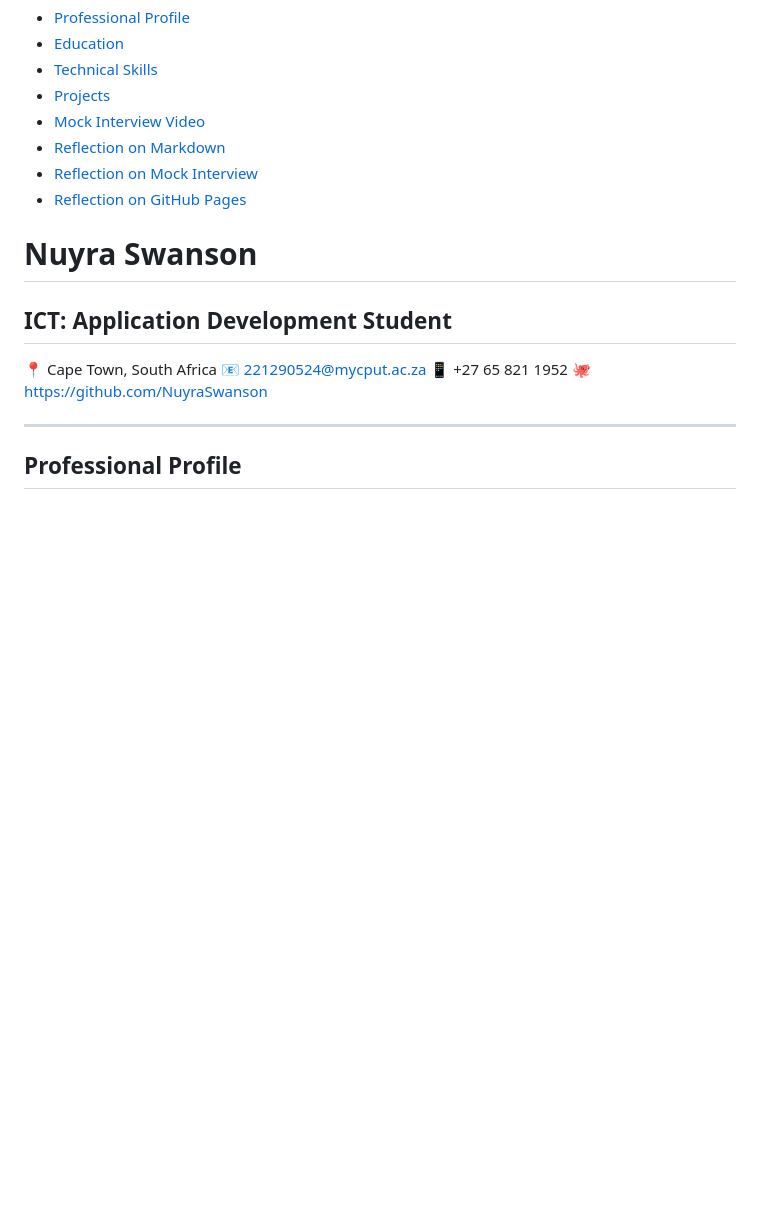
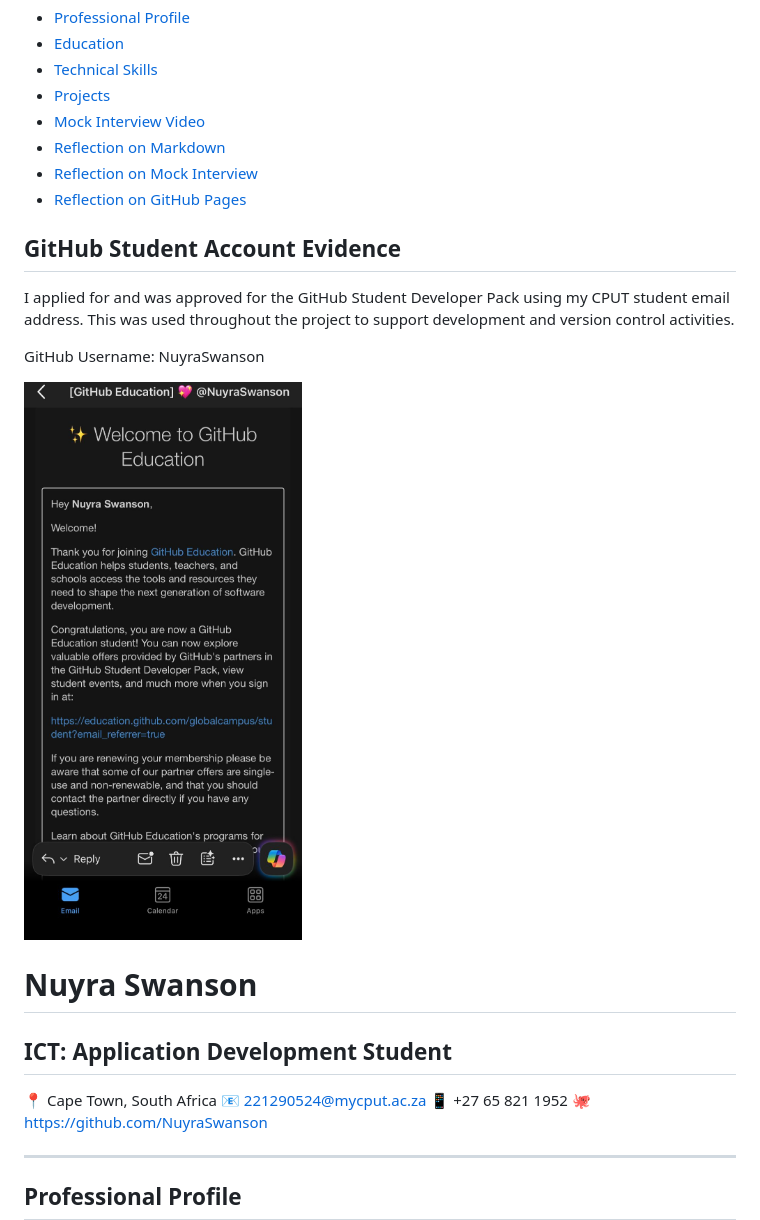
Before and after one commit to NuyraSwanson/NuyraSwanson.github.io, a Markdown page: README.md, the part around the change. Drawn GitHub-style; blank space fills up the shorter version.

Commit message:
Add GitHub Student Account evidence to README
Added section for GitHub Student Account evidence including username and confirmation screenshot.

```diff
--- a/README.md
+++ b/README.md
@@ -10,6 +10,14 @@
 - [Reflection on Markdown](#reflection-on-coding-in-markdown-star-method)
 - [Reflection on Mock Interview](#reflection-on-mock-interview-video-star-method)
 - [Reflection on GitHub Pages](#reflection-on-github-pages-star-method)
+
+## GitHub Student Account Evidence
+
+I applied for and was approved for the GitHub Student Developer Pack using my CPUT student email address. This was used throughout the project to support development and version control activities.
+
+GitHub Username: NuyraSwanson
+
+![GitHub Education Pack Confirmation](GithubAccount-screenshot.jpeg)
 
 # Nuyra Swanson
 
```
